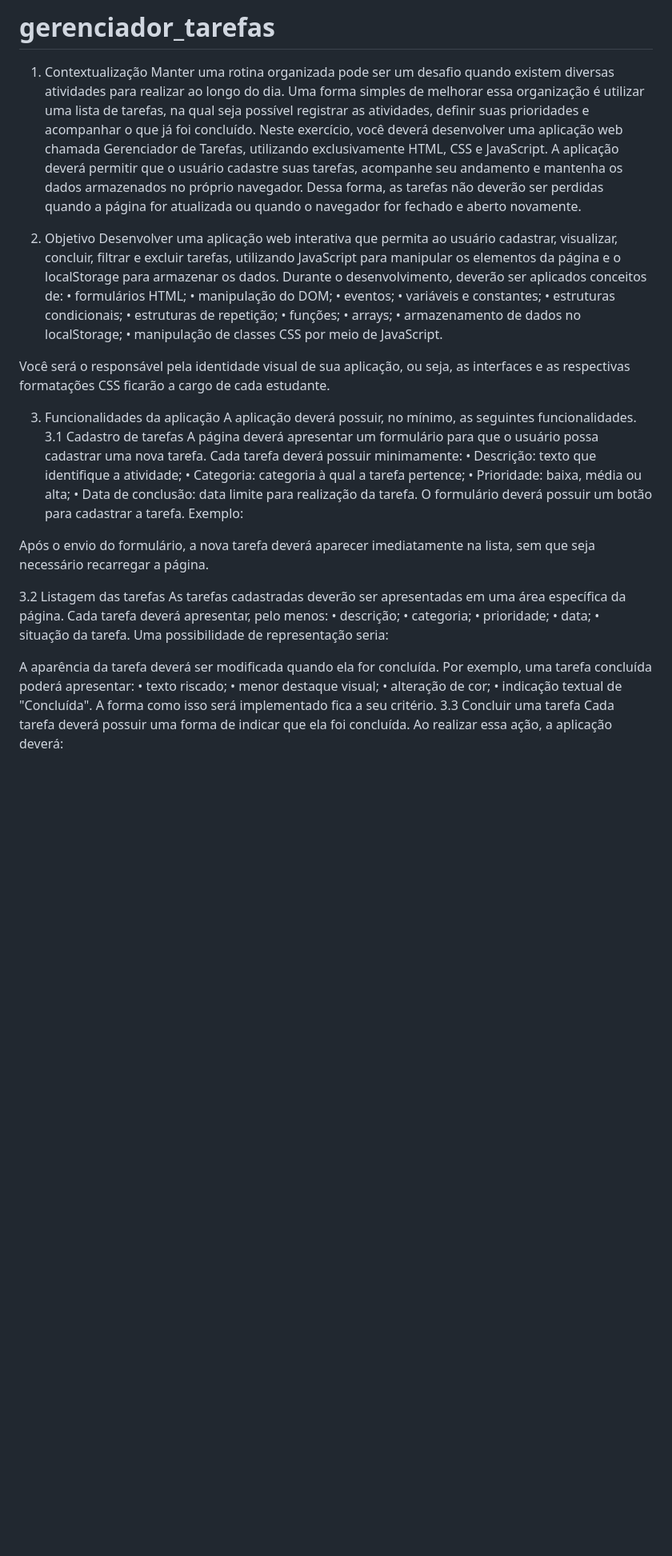
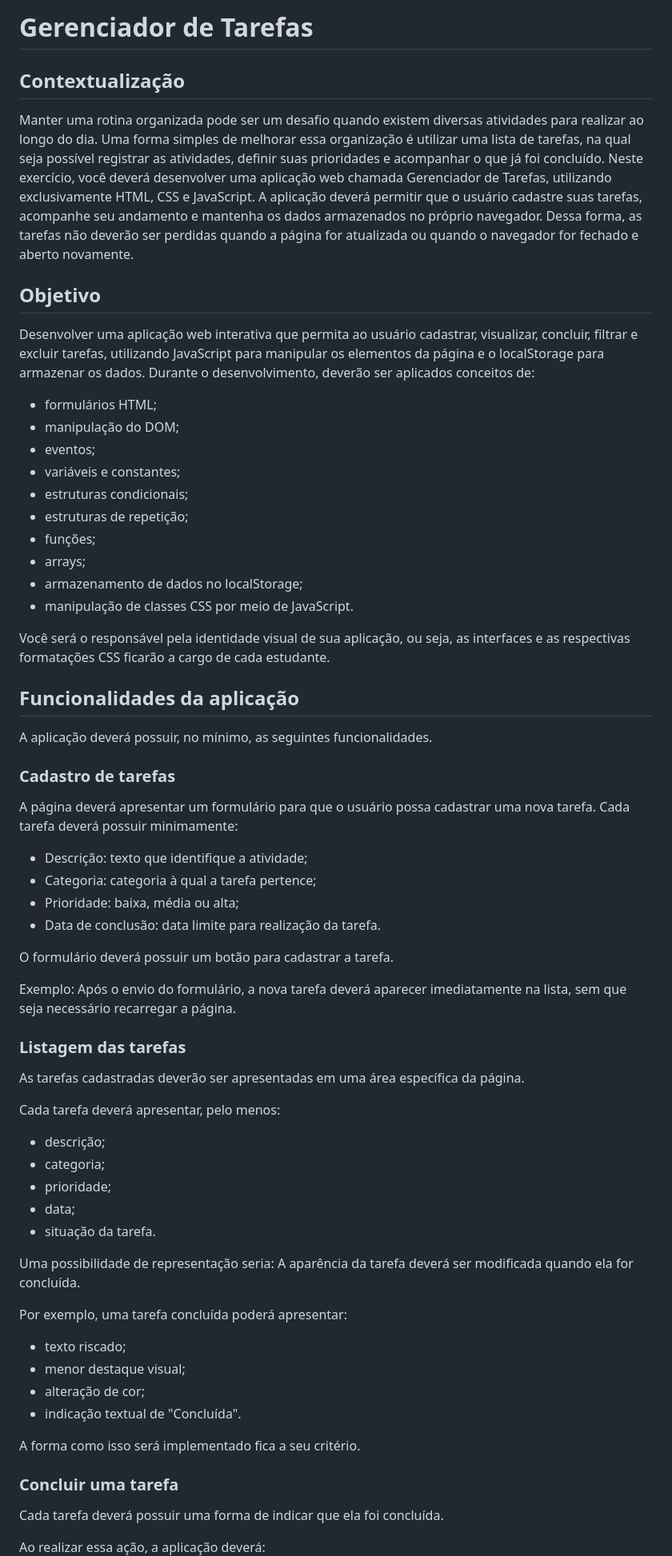
Before and after one commit to vicoguim/gerenciador_tarefas, a Markdown page: README.md, the part around one of its changes. Shown at 80% size. GitHub-like rendering; blank space fills up the shorter version.

```diff
--- a/README.md
+++ b/README.md
@@ -1,68 +1,70 @@
-# gerenciador_tarefas
+# Gerenciador de Tarefas
 
-1. Contextualização
+## Contextualização
+
 Manter uma rotina organizada pode ser um desafio quando existem diversas atividades para realizar ao longo do dia. Uma forma simples de melhorar essa organização é utilizar uma lista de tarefas, na qual seja possível registrar as atividades, definir suas prioridades e acompanhar o que já foi concluído.
 Neste exercício, você deverá desenvolver uma aplicação web chamada Gerenciador de Tarefas, utilizando exclusivamente HTML, CSS e JavaScript.
 A aplicação deverá permitir que o usuário cadastre suas tarefas, acompanhe seu andamento e mantenha os dados armazenados no próprio navegador. Dessa forma, as tarefas não deverão ser perdidas quando a página for atualizada ou quando o navegador for fechado e aberto novamente.
 
-2. Objetivo
+## Objetivo
+
 Desenvolver uma aplicação web interativa que permita ao usuário cadastrar, visualizar, concluir, filtrar e excluir tarefas, utilizando JavaScript para manipular os elementos da página e o localStorage para armazenar os dados.
 Durante o desenvolvimento, deverão ser aplicados conceitos de:
-•	formulários HTML;
-•	manipulação do DOM;
-•	eventos;
-•	variáveis e constantes;
-•	estruturas condicionais;
-•	estruturas de repetição;
-•	funções;
-•	arrays;
-•	armazenamento de dados no localStorage;
-•	manipulação de classes CSS por meio de JavaScript.
+
+* formulários HTML;
+* manipulação do DOM;
+* eventos;
+* variáveis e constantes;
+* estruturas condicionais;
+* estruturas de repetição;
+* funções;
+* arrays;
+* armazenamento de dados no localStorage;
+* manipulação de classes CSS por meio de JavaScript.
 
 Você será o responsável pela identidade visual de sua aplicação, ou seja, as interfaces e as respectivas formatações CSS ficarão a cargo de cada estudante.
 
+## Funcionalidades da aplicação
 
-3. Funcionalidades da aplicação
 A aplicação deverá possuir, no mínimo, as seguintes funcionalidades.
-3.1 Cadastro de tarefas
+
+### Cadastro de tarefas
+
 A página deverá apresentar um formulário para que o usuário possa cadastrar uma nova tarefa.
 Cada tarefa deverá possuir minimamente:
-•	Descrição: texto que identifique a atividade;
-•	Categoria: categoria à qual a tarefa pertence;
-•	Prioridade: baixa, média ou alta;
-•	Data de conclusão: data limite para realização da tarefa.
+* Descrição: texto que identifique a atividade;
+* Categoria: categoria à qual a tarefa pertence;
+* Prioridade: baixa, média ou alta;
+* Data de conclusão: data limite para realização da tarefa.
+
 O formulário deverá possuir um botão para cadastrar a tarefa.
-Exemplo:
 
+Exemplo: Após o envio do formulário, a nova tarefa deverá aparecer imediatamente na lista, sem que seja necessário recarregar a página.
 
+### Listagem das tarefas
 
+As tarefas cadastradas deverão ser apresentadas em uma área específica da página.
 
+Cada tarefa deverá apresentar, pelo menos:
 
+* descrição;
+* categoria;
+* prioridade;
+* data;
+* situação da tarefa.
 
+Uma possibilidade de representação seria: A aparência da tarefa deverá ser modificada quando ela for concluída.
 
-Após o envio do formulário, a nova tarefa deverá aparecer imediatamente na lista, sem que seja necessário recarregar a página.
+Por exemplo, uma tarefa concluída poderá apresentar:
+* texto riscado;
+* menor destaque visual;
+* alteração de cor;
+* indicação textual de "Concluída".
 
-3.2 Listagem das tarefas
-As tarefas cadastradas deverão ser apresentadas em uma área específica da página.
-Cada tarefa deverá apresentar, pelo menos:
-•	descrição;
-•	categoria;
-•	prioridade;
-•	data;
-•	situação da tarefa.
-Uma possibilidade de representação seria:
+A forma como isso será implementado fica a seu critério.
 
+### Concluir uma tarefa
 
+Cada tarefa deverá possuir uma forma de indicar que ela foi concluída.
 
-
-
-A aparência da tarefa deverá ser modificada quando ela for concluída.
-Por exemplo, uma tarefa concluída poderá apresentar:
-•	texto riscado;
-•	menor destaque visual;
-•	alteração de cor;
-•	indicação textual de "Concluída".
-A forma como isso será implementado fica a seu critério.
-3.3 Concluir uma tarefa
-Cada tarefa deverá possuir uma forma de indicar que ela foi concluída.
 Ao realizar essa ação, a aplicação deverá:
```
Also changed, not shown: other parts of README.md (+102 -109 lines).
